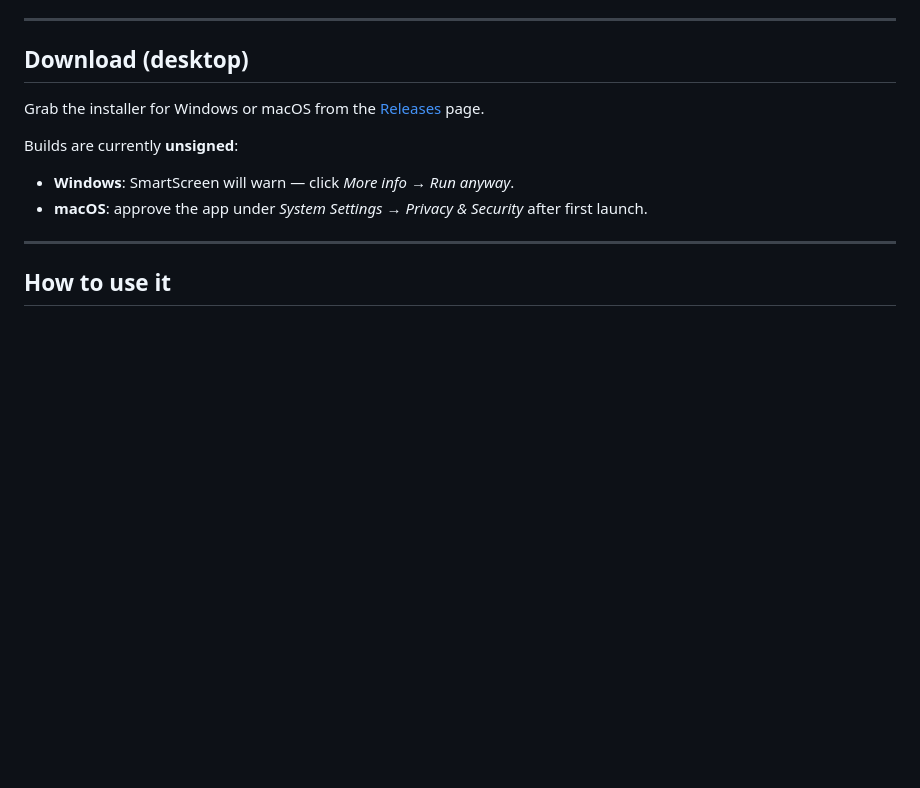
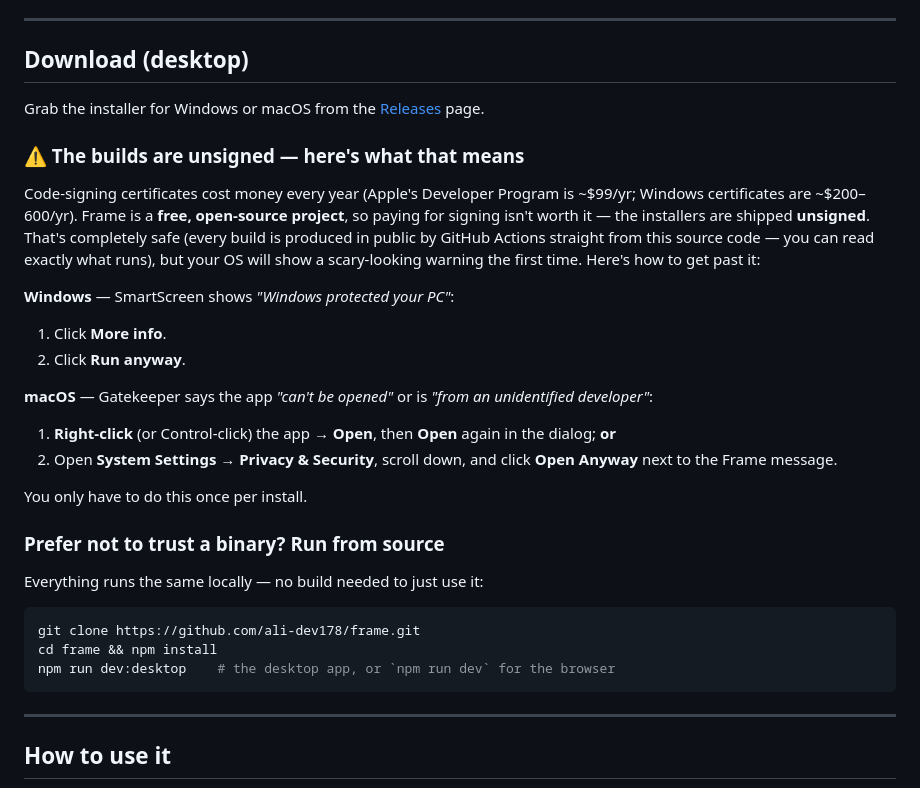
Before and after one commit to ali-dev178/frame, a Markdown page: README.md, the part around the change. Rendered like a GitHub page; blank space fills up the shorter version.

Commit message:
README: explain why desktop builds are unsigned and how to run them
Free open-source project — signing certs aren't worth the yearly cost.
Add clear Windows (SmartScreen) and macOS (Gatekeeper) bypass steps,
reassurance that builds are public CI artifacts, and a run-from-source
alternative for anyone who'd rather not trust a binary.

````diff
--- a/README.md
+++ b/README.md
@@ -199,9 +199,36 @@ npm run preview        # preview the production build
 Grab the installer for Windows or macOS from the
 [Releases](https://github.com/ali-dev178/frame/releases) page.
 
-Builds are currently **unsigned**:
-- **Windows**: SmartScreen will warn — click *More info → Run anyway*.
-- **macOS**: approve the app under *System Settings → Privacy & Security* after first launch.
+### ⚠️ The builds are unsigned — here's what that means
+
+Code-signing certificates cost money every year (Apple's Developer Program is
+~$99/yr; Windows certificates are ~$200–600/yr). Frame is a **free, open-source
+project**, so paying for signing isn't worth it — the installers are shipped
+**unsigned**. That's completely safe (every build is produced in public by
+GitHub Actions straight from this source code — you can read exactly what runs),
+but your OS will show a scary-looking warning the first time. Here's how to get
+past it:
+
+**Windows** — SmartScreen shows *"Windows protected your PC"*:
+1. Click **More info**.
+2. Click **Run anyway**.
+
+**macOS** — Gatekeeper says the app *"can't be opened"* or is *"from an
+unidentified developer"*:
+1. **Right-click** (or Control-click) the app → **Open**, then **Open** again in the dialog; **or**
+2. Open **System Settings → Privacy & Security**, scroll down, and click **Open Anyway** next to the Frame message.
+
+You only have to do this once per install.
+
+### Prefer not to trust a binary? Run from source
+
+Everything runs the same locally — no build needed to just use it:
+
+```bash
+git clone https://github.com/ali-dev178/frame.git
+cd frame && npm install
+npm run dev:desktop    # the desktop app, or `npm run dev` for the browser
+```
 
 ---
 
````
